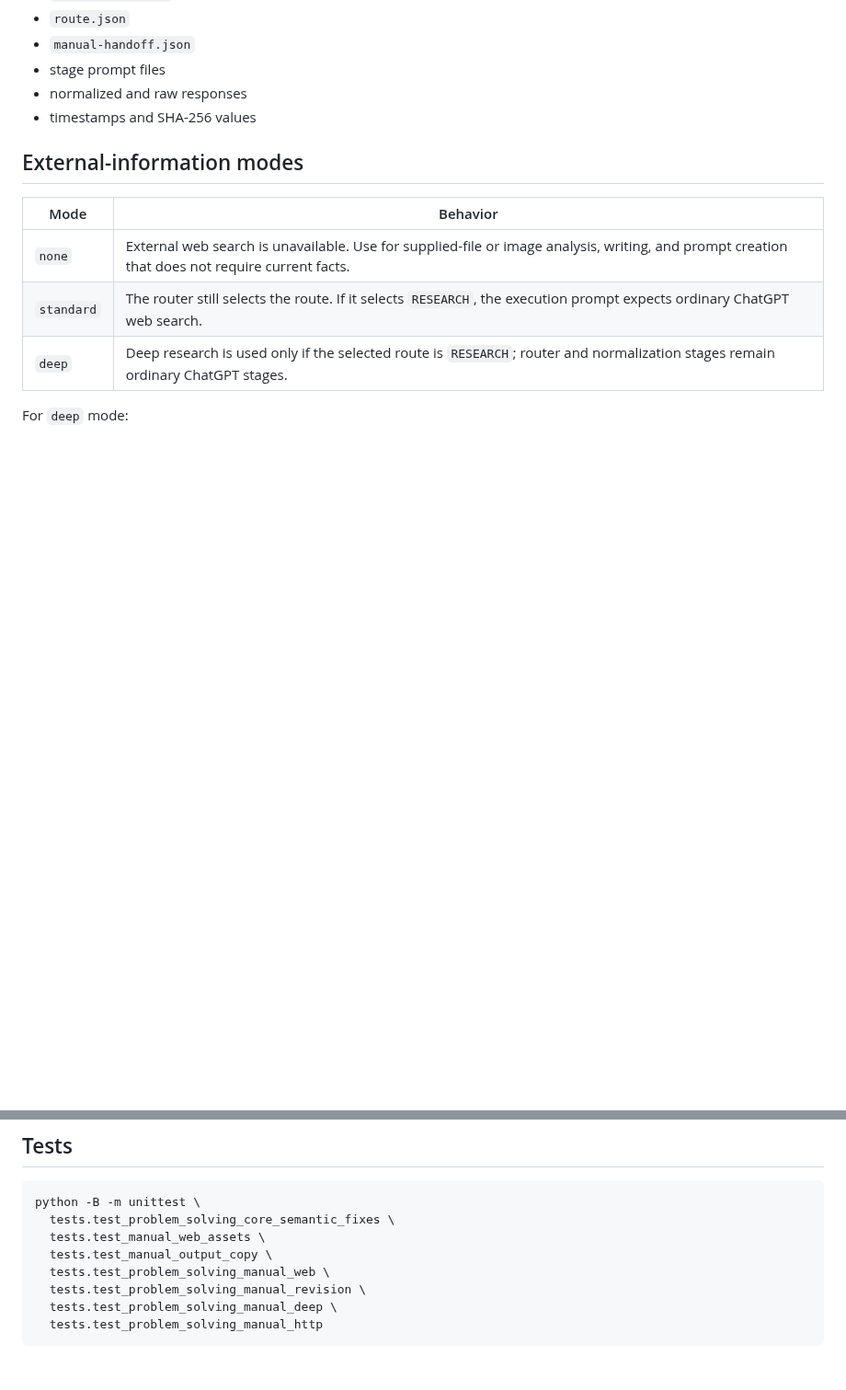
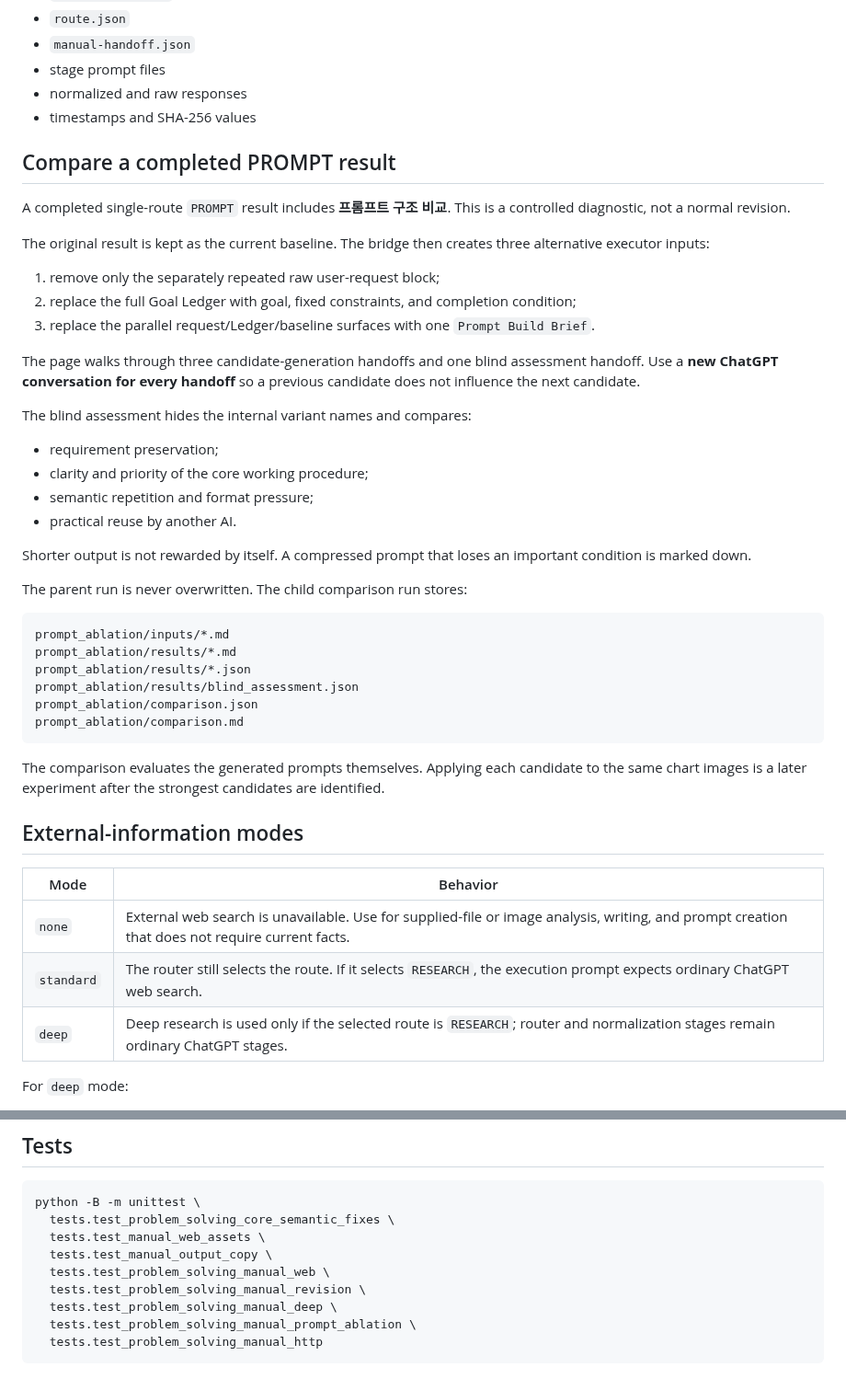
Before and after one commit to sarecury-lgtm/prompt-system-lab, a Markdown page: docs/manual-chatgpt-bridge.md, 2 parts joined by grey strips. Shown at 92% size. GitHub-like rendering; blank space fills up the shorter version.

Commit message:
Document manual PROMPT structure comparisons

````diff
--- a/docs/manual-chatgpt-bridge.md
+++ b/docs/manual-chatgpt-bridge.md
@@ -49,6 +49,40 @@ The bridge also writes:
 - stage prompt files
 - normalized and raw responses
 - timestamps and SHA-256 values
+
+## Compare a completed PROMPT result
+
+A completed single-route `PROMPT` result includes **프롬프트 구조 비교**. This is a controlled diagnostic, not a normal revision.
+
+The original result is kept as the current baseline. The bridge then creates three alternative executor inputs:
+
+1. remove only the separately repeated raw user-request block;
+2. replace the full Goal Ledger with goal, fixed constraints, and completion condition;
+3. replace the parallel request/Ledger/baseline surfaces with one `Prompt Build Brief`.
+
+The page walks through three candidate-generation handoffs and one blind assessment handoff. Use a **new ChatGPT conversation for every handoff** so a previous candidate does not influence the next candidate.
+
+The blind assessment hides the internal variant names and compares:
+
+- requirement preservation;
+- clarity and priority of the core working procedure;
+- semantic repetition and format pressure;
+- practical reuse by another AI.
+
+Shorter output is not rewarded by itself. A compressed prompt that loses an important condition is marked down.
+
+The parent run is never overwritten. The child comparison run stores:
+
+```text
+prompt_ablation/inputs/*.md
+prompt_ablation/results/*.md
+prompt_ablation/results/*.json
+prompt_ablation/results/blind_assessment.json
+prompt_ablation/comparison.json
+prompt_ablation/comparison.md
+```
+
+The comparison evaluates the generated prompts themselves. Applying each candidate to the same chart images is a later experiment after the strongest candidates are identified.
 
 ## External-information modes
 
@@ -115,5 +149,6 @@ python -B -m unittest \
   tests.test_problem_solving_manual_web \
   tests.test_problem_solving_manual_revision \
   tests.test_problem_solving_manual_deep \
+  tests.test_problem_solving_manual_prompt_ablation \
   tests.test_problem_solving_manual_http
 ```
````
